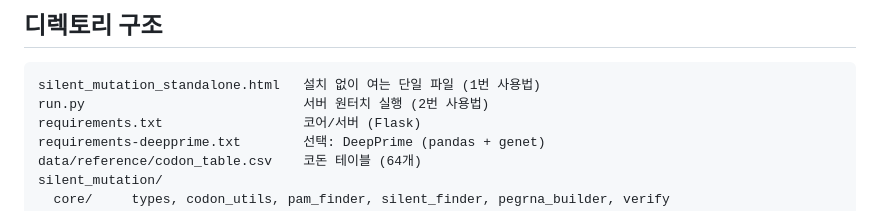
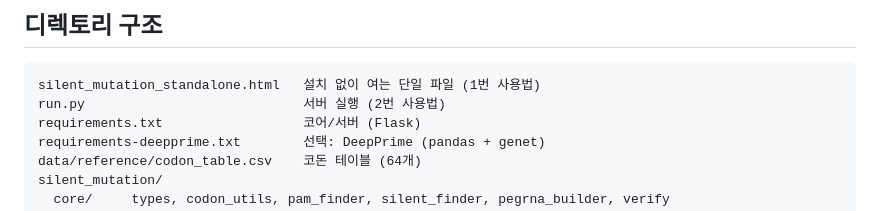
Before and after one commit to arisonhae/GE_silentmutation_HMY, a Markdown page: README.md, the part around the change. GitHub-like rendering.

````diff
--- a/README.md
+++ b/README.md
@@ -55,7 +55,7 @@ pip install -r requirements-deepprime.txt
 
 ```
 silent_mutation_standalone.html   설치 없이 여는 단일 파일 (1번 사용법)
-run.py                            서버 원터치 실행 (2번 사용법)
+run.py                            서버 실행 (2번 사용법)
 requirements.txt                  코어/서버 (Flask)
 requirements-deepprime.txt        선택: DeepPrime (pandas + genet)
 data/reference/codon_table.csv    코돈 테이블 (64개)
````
